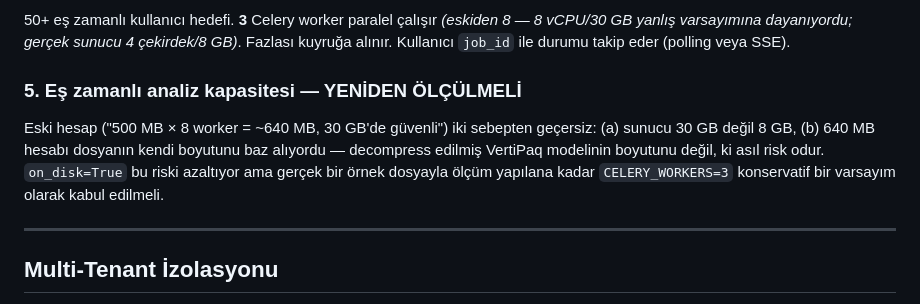
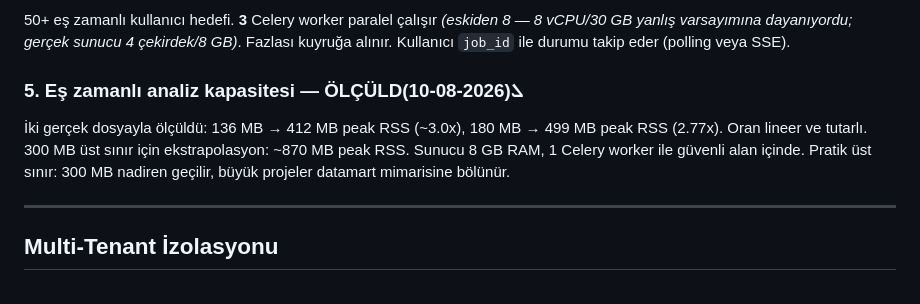
Before and after one commit to SHapeloglu/pbix-diagnostic, a Markdown page: ARCHITECTURE.md, the part around the change. Drawn GitHub-style.

Commit message:
CAP-1 tamamlandı: 180 MB gerçek dosyayla ölçüm, 300 MB üst sınır doğrulandı, SESSION.md eklendi

```diff
--- a/ARCHITECTURE.md
+++ b/ARCHITECTURE.md
@@ -88,13 +88,12 @@ PBIX dosyası RAM'e alınmaz. FastAPI chunk-by-chunk diske yazar. Dosya `/tmp/up
 4 çekirdek/8 GB)*. Fazlası kuyruğa alınır. Kullanıcı `job_id` ile durumu
 takip eder (polling veya SSE).
 
-### 5. Eş zamanlı analiz kapasitesi — YENİDEN ÖLÇÜLMELİ
-Eski hesap ("500 MB × 8 worker = ~640 MB, 30 GB'de güvenli") iki
-sebepten geçersiz: (a) sunucu 30 GB değil 8 GB, (b) 640 MB hesabı
-dosyanın kendi boyutunu baz alıyordu — decompress edilmiş VertiPaq
-modelinin boyutunu değil, ki asıl risk odur. `on_disk=True` bu riski
-azaltıyor ama gerçek bir örnek dosyayla ölçüm yapılana kadar
-`CELERY_WORKERS=3` konservatif bir varsayım olarak kabul edilmeli.
+### 5. Eş zamanlı analiz kapasitesi — ÖLÇÜLDܠ(2026-08-10)
+İki gerçek dosyayla ölçüldü: 136 MB → 412 MB peak RSS (~3.0x),
+180 MB → 499 MB peak RSS (2.77x). Oran lineer ve tutarlı.
+300 MB üst sınır için ekstrapolasyon: ~870 MB peak RSS.
+Sunucu 8 GB RAM, 1 Celery worker ile güvenli alan içinde.
+Pratik üst sınır: 300 MB nadiren geçilir, büyük projeler datamart mimarisine bölünür.
 
 ---
 
```
Also changed, not shown: SESSION.md (added, +27 -0 lines), TASKS.md (+2 -2 lines).
